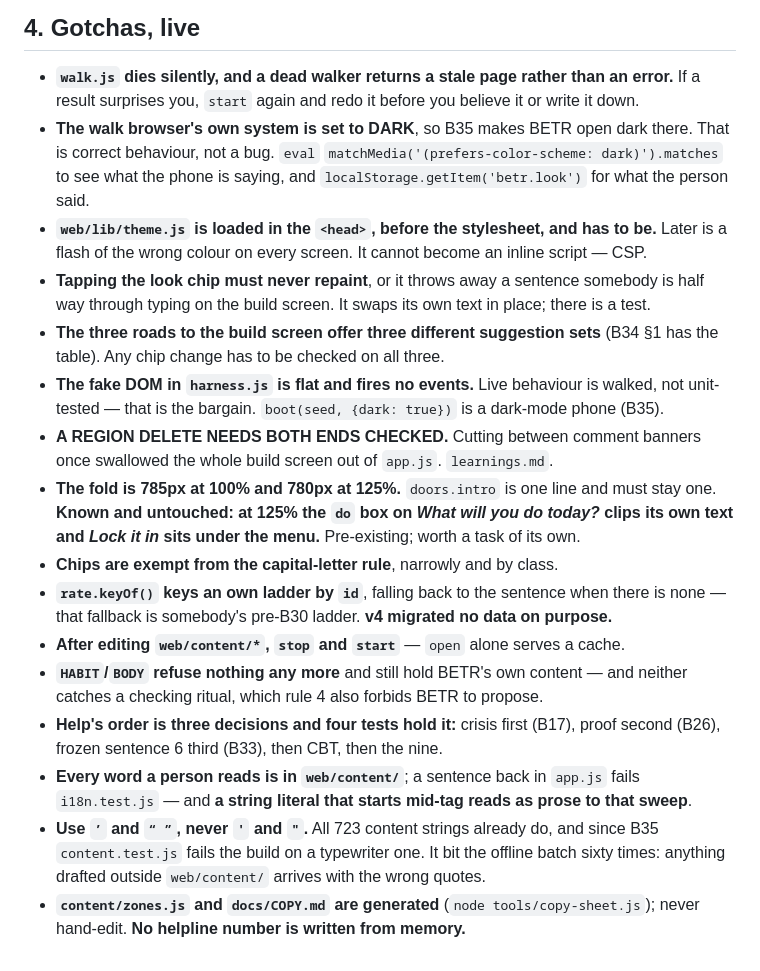
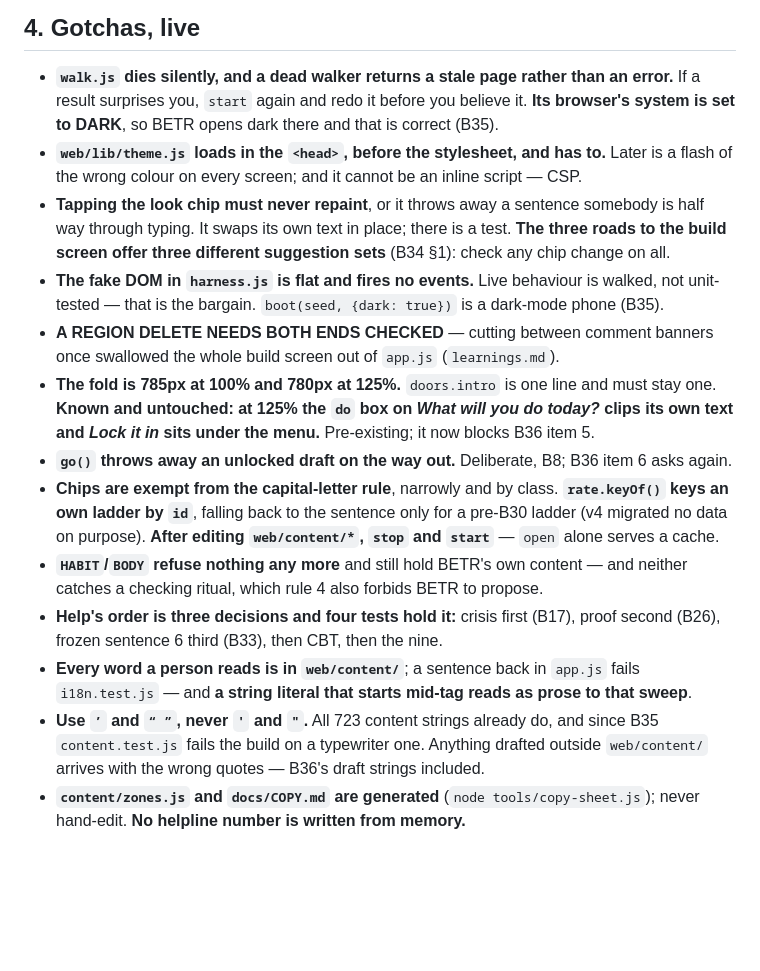
Before and after one commit to richardosborne14/betr, a Markdown page: docs/NEXT-SESSION.md, the part around one of its changes. Rendered like a GitHub page; blank space fills up the shorter version.

```diff
--- a/docs/NEXT-SESSION.md
+++ b/docs/NEXT-SESSION.md
@@ -88,27 +87,25 @@ an owner for links and helplines.
 ## 4. Gotchas, live
 
 - **`walk.js` dies silently, and a dead walker returns a stale page rather than an error.** If a
-  result surprises you, `start` again and redo it before you believe it or write it down.
-- **The walk browser's own system is set to DARK**, so B35 makes BETR open dark there. That is
-  correct behaviour, not a bug. `eval` `matchMedia('(prefers-color-scheme: dark)').matches` to
-  see what the phone is saying, and `localStorage.getItem('betr.look')` for what the person said.
-- **`web/lib/theme.js` is loaded in the `<head>`, before the stylesheet, and has to be.** Later
-  is a flash of the wrong colour on every screen. It cannot become an inline script — CSP.
+  result surprises you, `start` again and redo it before you believe it. **Its browser's system
+  is set to DARK**, so BETR opens dark there and that is correct (B35).
+- **`web/lib/theme.js` loads in the `<head>`, before the stylesheet, and has to.** Later is a
+  flash of the wrong colour on every screen; and it cannot be an inline script — CSP.
 - **Tapping the look chip must never repaint**, or it throws away a sentence somebody is half
-  way through typing on the build screen. It swaps its own text in place; there is a test.
-- **The three roads to the build screen offer three different suggestion sets** (B34 §1 has the
-  table). Any chip change has to be checked on all three.
+  way through typing. It swaps its own text in place; there is a test. **The three roads to the
+  build screen offer three different suggestion sets** (B34 §1): check any chip change on all.
 - **The fake DOM in `harness.js` is flat and fires no events.** Live behaviour is walked, not
   unit-tested — that is the bargain. `boot(seed, {dark: true})` is a dark-mode phone (B35).
-- **A REGION DELETE NEEDS BOTH ENDS CHECKED.** Cutting between comment banners once swallowed
-  the whole build screen out of `app.js`. `learnings.md`.
+- **A REGION DELETE NEEDS BOTH ENDS CHECKED** — cutting between comment banners once swallowed
+  the whole build screen out of `app.js` (`learnings.md`).
 - **The fold is 785px at 100% and 780px at 125%.** `doors.intro` is one line and must stay one.
   **Known and untouched: at 125% the `do` box on *What will you do today?* clips its own text
-  and *Lock it in* sits under the menu.** Pre-existing; worth a task of its own.
-- **Chips are exempt from the capital-letter rule**, narrowly and by class.
-- **`rate.keyOf()` keys an own ladder by `id`**, falling back to the sentence when there is
-  none — that fallback is somebody's pre-B30 ladder. **v4 migrated no data on purpose.**
-- **After editing `web/content/*`, `stop` and `start`** — `open` alone serves a cache.
+  and *Lock it in* sits under the menu.** Pre-existing; it now blocks B36 item 5.
+- **`go()` throws away an unlocked draft on the way out.** Deliberate, B8; B36 item 6 asks again.
+- **Chips are exempt from the capital-letter rule**, narrowly and by class. **`rate.keyOf()`
+  keys an own ladder by `id`**, falling back to the sentence only for a pre-B30 ladder (v4
+  migrated no data on purpose). **After editing `web/content/*`, `stop` and `start`** — `open`
+  alone serves a cache.
 - **`HABIT`/`BODY` refuse nothing any more** and still hold BETR's own content — and neither
   catches a checking ritual, which rule 4 also forbids BETR to propose.
 - **Help's order is three decisions and four tests hold it:** crisis first (B17), proof second
@@ -116,7 +113,7 @@ an owner for links and helplines.
 - **Every word a person reads is in `web/content/`**; a sentence back in `app.js` fails
   `i18n.test.js` — and **a string literal that starts mid-tag reads as prose to that sweep**.
 - **Use `’` and `“ ”`, never `'` and `"`.** All 723 content strings already do, and since B35
-  `content.test.js` fails the build on a typewriter one. It bit the offline batch sixty times:
-  anything drafted outside `web/content/` arrives with the wrong quotes.
+  `content.test.js` fails the build on a typewriter one. Anything drafted outside `web/content/`
+  arrives with the wrong quotes — B36's draft strings included.
 - **`content/zones.js` and `docs/COPY.md` are generated** (`node tools/copy-sheet.js`); never
   hand-edit. **No helpline number is written from memory.**
```
Also changed, not shown: other parts of docs/NEXT-SESSION.md (+55 -56 lines), docs/research/12-guiding-the-first-test.md (added, +240 -0 lines), docs/tasks/B36-the-guide.md (added, +281 -0 lines).
